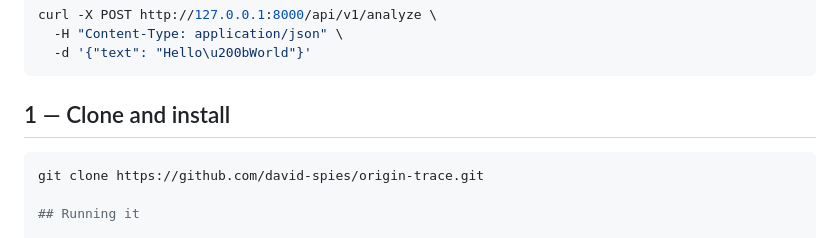
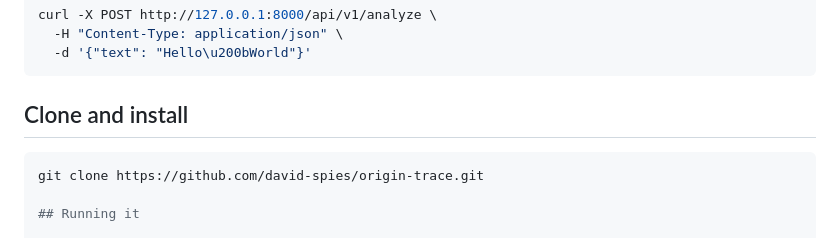
Before and after one commit to david-spies/origin-trace, a Markdown page: README.md, the part around the change. GitHub-like rendering.

Commit message:
Fix formatting in README for clone instructions

````diff
--- a/README.md
+++ b/README.md
@@ -137,7 +137,7 @@ curl -X POST http://127.0.0.1:8000/api/v1/analyze \
   -d '{"text": "Hello\u200bWorld"}'
 ```
 
-## 1 — Clone and install
+## Clone and install
 
 ```bash
 git clone https://github.com/david-spies/origin-trace.git
````
